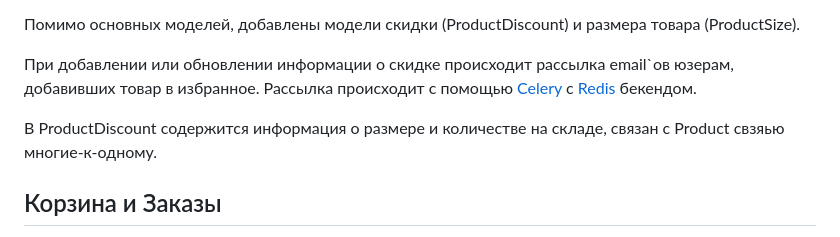
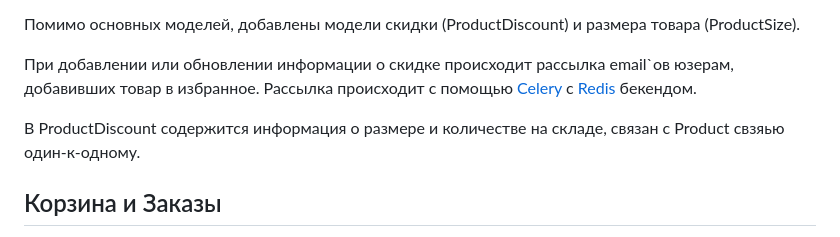
Before and after one commit to git-gud-casual/fittin-test-task, a Markdown page: README.md, the part around the change. Drawn GitHub-style.

```diff
--- a/README.md
+++ b/README.md
@@ -37,7 +37,7 @@ https://46.72.238.25:8889/admin/
 
 При добавлении или обновлении информации о скидке происходит рассылка email`ов юзерам, добавивших товар в избранное. Рассылка происходит с помощью [Celery](https://docs.celeryq.dev/en/stable/) с [Redis](https://docs.celeryq.dev/en/stable/getting-started/backends-and-brokers/redis.html) бекендом.
 
-В ProductDiscount содержится информация о размере и количестве на складе, связан с Product свзяью многие-к-одному.
+В ProductDiscount содержится информация о размере и количестве на складе, связан с Product свзяью один-к-одному.
 ## Корзина и Заказы
 
 Для реализации функционала корзины добавлены модели Cart и CartEntry. Модель Cart связана один-к-одному с моделью django.contrib.auth.models.User (в проекте используется дефолтная Django модель для авторизации/аутентификации) и связью многие-к-многим с моделью ProductSize через дополнительную модель CartEntry, хранящую информацию о количестве товара в корзине.
```
